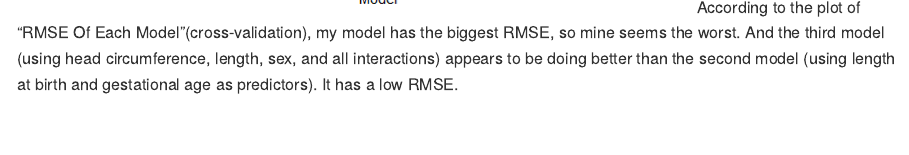
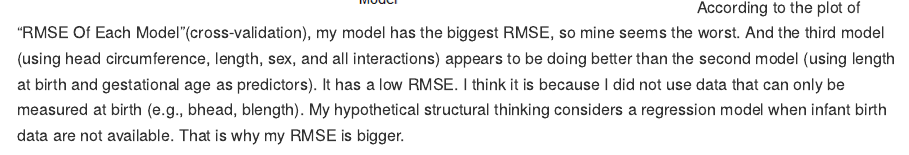
Before and after one commit to bf2506/p8105_hw6_bf2506, an R Markdown document (p8105_hw6_bf2506.Rmd): the page in a window 1100 px wide, from 9220 px down. The pictures show the output file p8105_hw6_bf2506.md that the author committed with the source, drawn offline in the style of GitHub; long lines of code are wrapped.

Commit message:
comments my model

````diff
--- a/p8105_hw6_bf2506.Rmd
+++ b/p8105_hw6_bf2506.Rmd
@@ -217,4 +217,4 @@ cv_plot =
   theme(plot.title=element_text(hjust = 0.5))
 cv_plot
 ```
-According to the plot of "RMSE Of Each Model"(cross-validation), my model has the biggest RMSE, so mine seems the worst. And the third model (using head circumference, length, sex, and all interactions) appears to be doing better than the second model (using length at birth and gestational age as predictors). It has a low RMSE.
+According to the plot of "RMSE Of Each Model"(cross-validation), my model has the biggest RMSE, so mine seems the worst. And the third model (using head circumference, length, sex, and all interactions) appears to be doing better than the second model (using length at birth and gestational age as predictors). It has a low RMSE. I think it is because I did not use data that can only be measured at birth (e.g., bhead, blength). My hypothetical structural thinking considers a regression model when infant birth data are not available. That is why my RMSE is bigger.
````
Also changed, not shown: p8105_hw6_bf2506.md, p8105_hw6_bf2506_files/figure-gfm/cv_plot-1.png.
